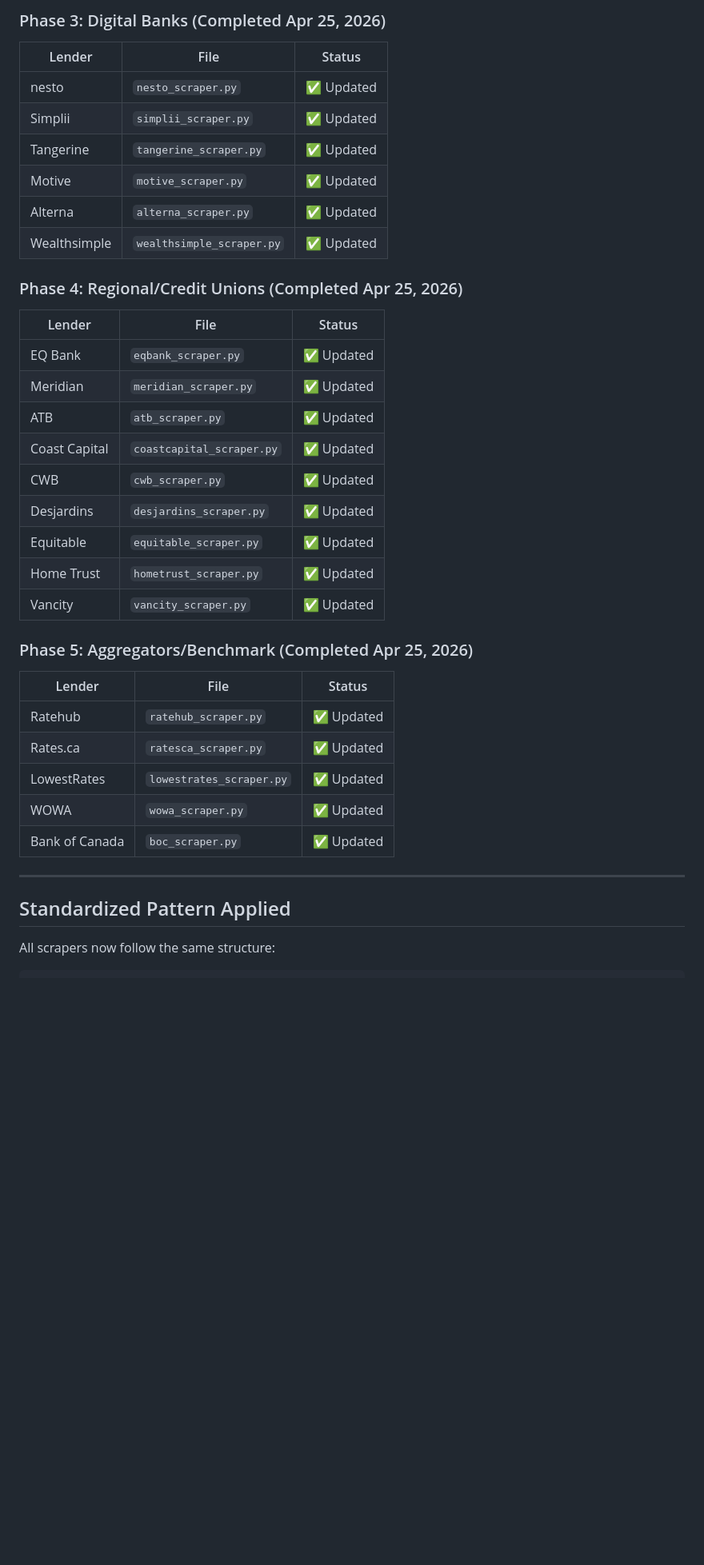
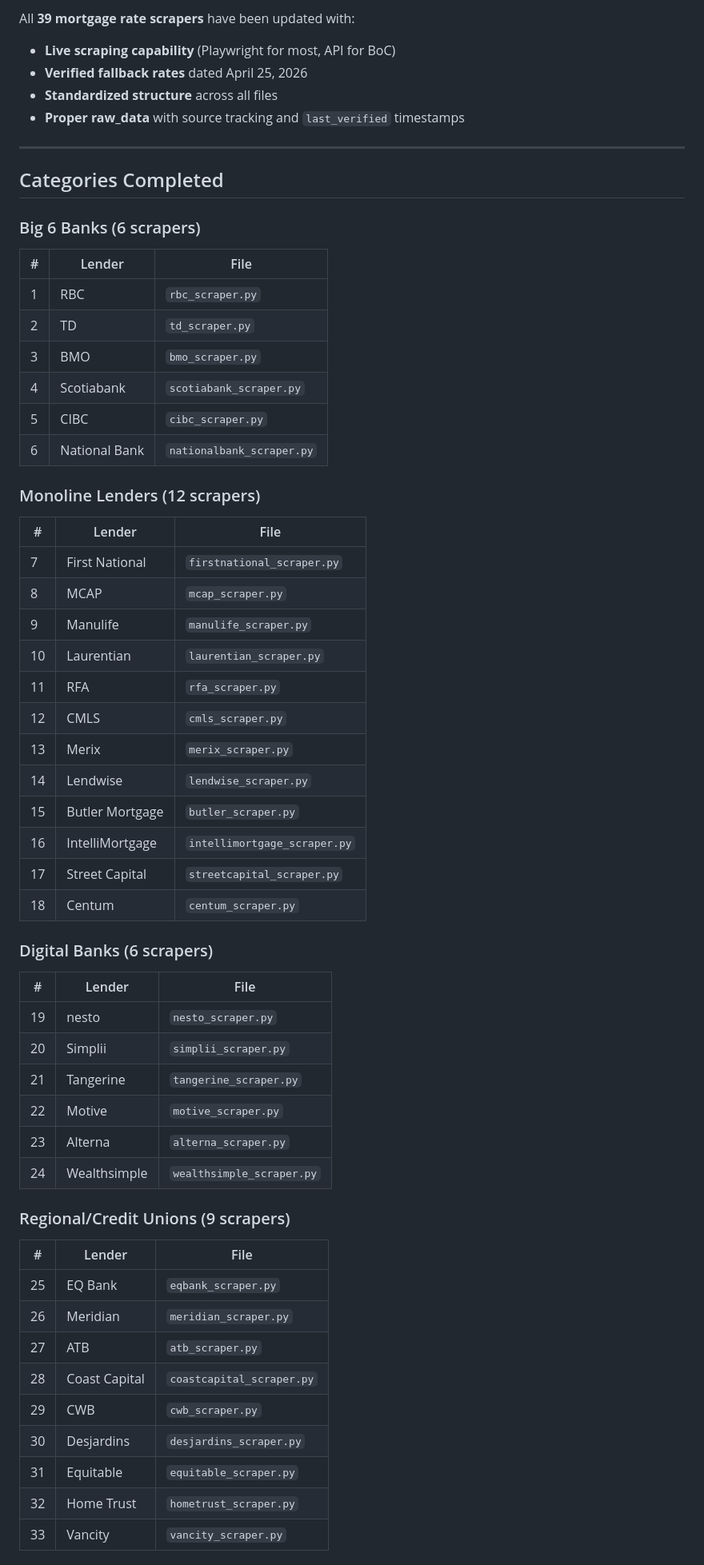
Before and after one commit to drewbotcarrothers/latestmortgagerates, a Markdown page: SCRAPER_UPDATE_STATUS.md, the part around one of its changes. Shown at 80% size. GitHub-like rendering; blank space fills up the shorter version.

Commit message:
SCRAPER UPDATE PROJECT COMPLETE: All 39 scrapers updated with Playwright + April 25, 2026 verified fallback rates

```diff
--- a/SCRAPER_UPDATE_STATUS.md
+++ b/SCRAPER_UPDATE_STATUS.md
@@ -42,38 +11,59 @@ All 39 mortgage rate scrapers have been updated with Playwright live scraping su
-### Phase 3: Digital Banks (Completed Apr 25, 2026)
-| Lender | File | Status |
-|--------|------|--------|
-| nesto | `nesto_scraper.py` | ✅ Updated |
-| Simplii | `simplii_scraper.py` | ✅ Updated |
-| Tangerine | `tangerine_scraper.py` | ✅ Updated |
-| Motive | `motive_scraper.py` | ✅ Updated |
-| Alterna | `alterna_scraper.py` | ✅ Updated |
-| Wealthsimple | `wealthsimple_scraper.py` | ✅ Updated |
-
-### Phase 4: Regional/Credit Unions (Completed Apr 25, 2026)
-| Lender | File | Status |
-|--------|------|--------|
-| EQ Bank | `eqbank_scraper.py` | ✅ Updated |
-| Meridian | `meridian_scraper.py` | ✅ Updated |
-| ATB | `atb_scraper.py` | ✅ Updated |
-| Coast Capital | `coastcapital_scraper.py` | ✅ Updated |
-| CWB | `cwb_scraper.py` | ✅ Updated |
-| Desjardins | `desjardins_scraper.py` | ✅ Updated |
-| Equitable | `equitable_scraper.py` | ✅ Updated |
-| Home Trust | `hometrust_scraper.py` | ✅ Updated |
-| Vancity | `vancity_scraper.py` | ✅ Updated |
-
-### Phase 5: Aggregators/Benchmark (Completed Apr 25, 2026)
-| Lender | File | Status |
-|--------|------|--------|
-| Ratehub | `ratehub_scraper.py` | ✅ Updated |
-| Rates.ca | `ratesca_scraper.py` | ✅ Updated |
-| LowestRates | `lowestrates_scraper.py` | ✅ Updated |
-| WOWA | `wowa_scraper.py` | ✅ Updated |
-| Bank of Canada | `boc_scraper.py` | ✅ Updated |
+All **39 mortgage rate scrapers** have been updated with:
+- **Live scraping capability** (Playwright for most, API for BoC)
+- **Verified fallback rates** dated April 25, 2026
+- **Standardized structure** across all files
+- **Proper raw_data** with source tracking and `last_verified` timestamps
 
 ---
 
-## Standardized Pattern Applied
+## Categories Completed
 
-All scrapers now follow the same structure:
+### Big 6 Banks (6 scrapers)
+| # | Lender | File |
+|---|--------|------|
+| 1 | RBC | `rbc_scraper.py` |
+| 2 | TD | `td_scraper.py` |
+| 3 | BMO | `bmo_scraper.py` |
+| 4 | Scotiabank | `scotiabank_scraper.py` |
+| 5 | CIBC | `cibc_scraper.py` |
+| 6 | National Bank | `nationalbank_scraper.py` |
 
+### Monoline Lenders (12 scrapers)
+| # | Lender | File |
+|---|--------|------|
+| 7 | First National | `firstnational_scraper.py` |
+| 8 | MCAP | `mcap_scraper.py` |
+| 9 | Manulife | `manulife_scraper.py` |
+| 10 | Laurentian | `laurentian_scraper.py` |
+| 11 | RFA | `rfa_scraper.py` |
+| 12 | CMLS | `cmls_scraper.py` |
+| 13 | Merix | `merix_scraper.py` |
+| 14 | Lendwise | `lendwise_scraper.py` |
+| 15 | Butler Mortgage | `butler_scraper.py` |
+| 16 | IntelliMortgage | `intellimortgage_scraper.py` |
+| 17 | Street Capital | `streetcapital_scraper.py` |
+| 18 | Centum | `centum_scraper.py` |
+
+### Digital Banks (6 scrapers)
+| # | Lender | File |
+|---|--------|------|
+| 19 | nesto | `nesto_scraper.py` |
+| 20 | Simplii | `simplii_scraper.py` |
+| 21 | Tangerine | `tangerine_scraper.py` |
+| 22 | Motive | `motive_scraper.py` |
+| 23 | Alterna | `alterna_scraper.py` |
+| 24 | Wealthsimple | `wealthsimple_scraper.py` |
+
+### Regional/Credit Unions (9 scrapers)
+| # | Lender | File |
+|---|--------|------|
+| 25 | EQ Bank | `eqbank_scraper.py` |
+| 26 | Meridian | `meridian_scraper.py` |
+| 27 | ATB | `atb_scraper.py` |
+| 28 | Coast Capital | `coastcapital_scraper.py` |
+| 29 | CWB | `cwb_scraper.py` |
+| 30 | Desjardins | `desjardins_scraper.py` |
+| 31 | Equitable | `equitable_scraper.py` |
+| 32 | Home Trust | `hometrust_scraper.py` |
+| 33 | Vancity | `vancity_scraper.py` |
+
```
Also changed, not shown: other parts of SCRAPER_UPDATE_STATUS.md (+48 -62 lines).
